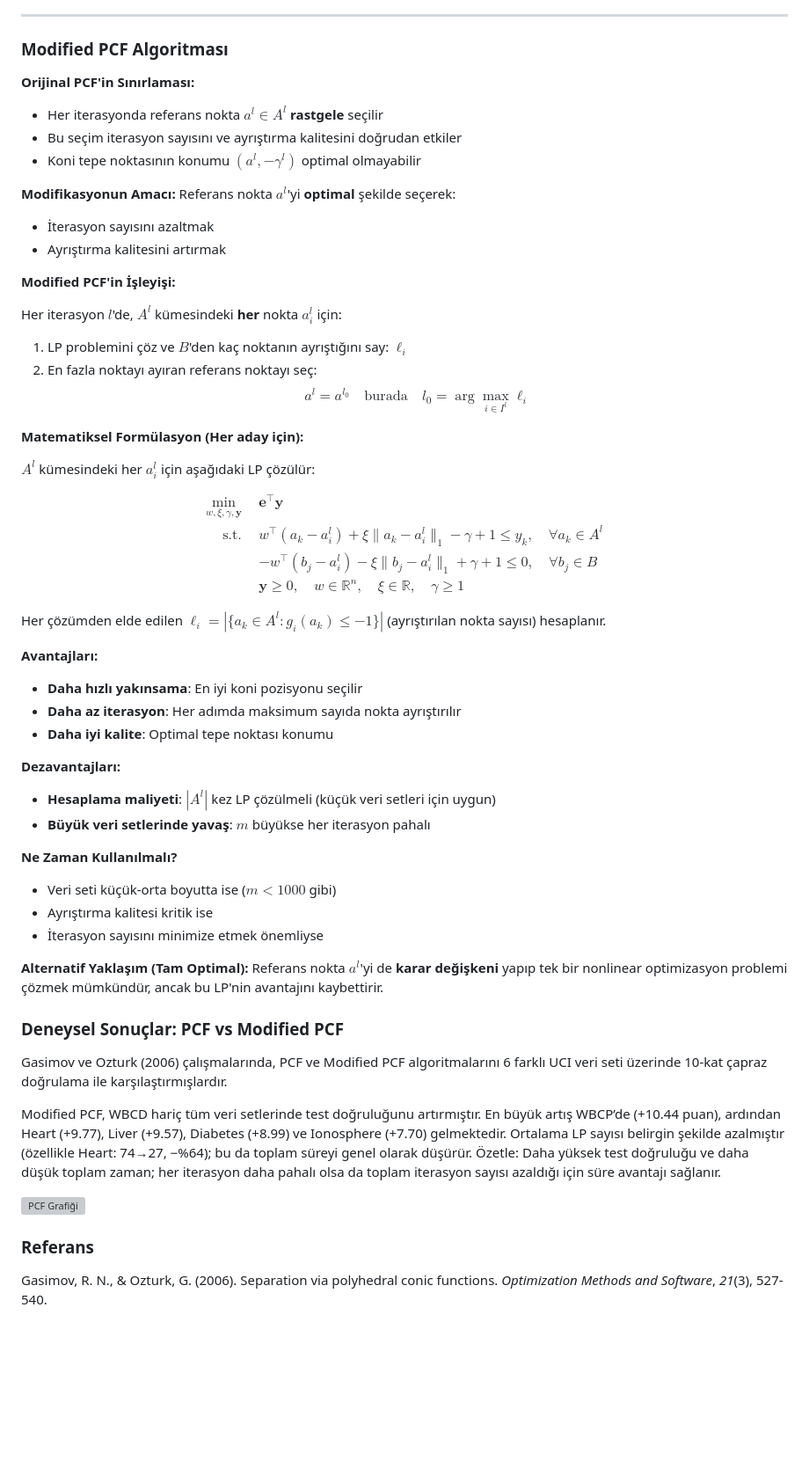
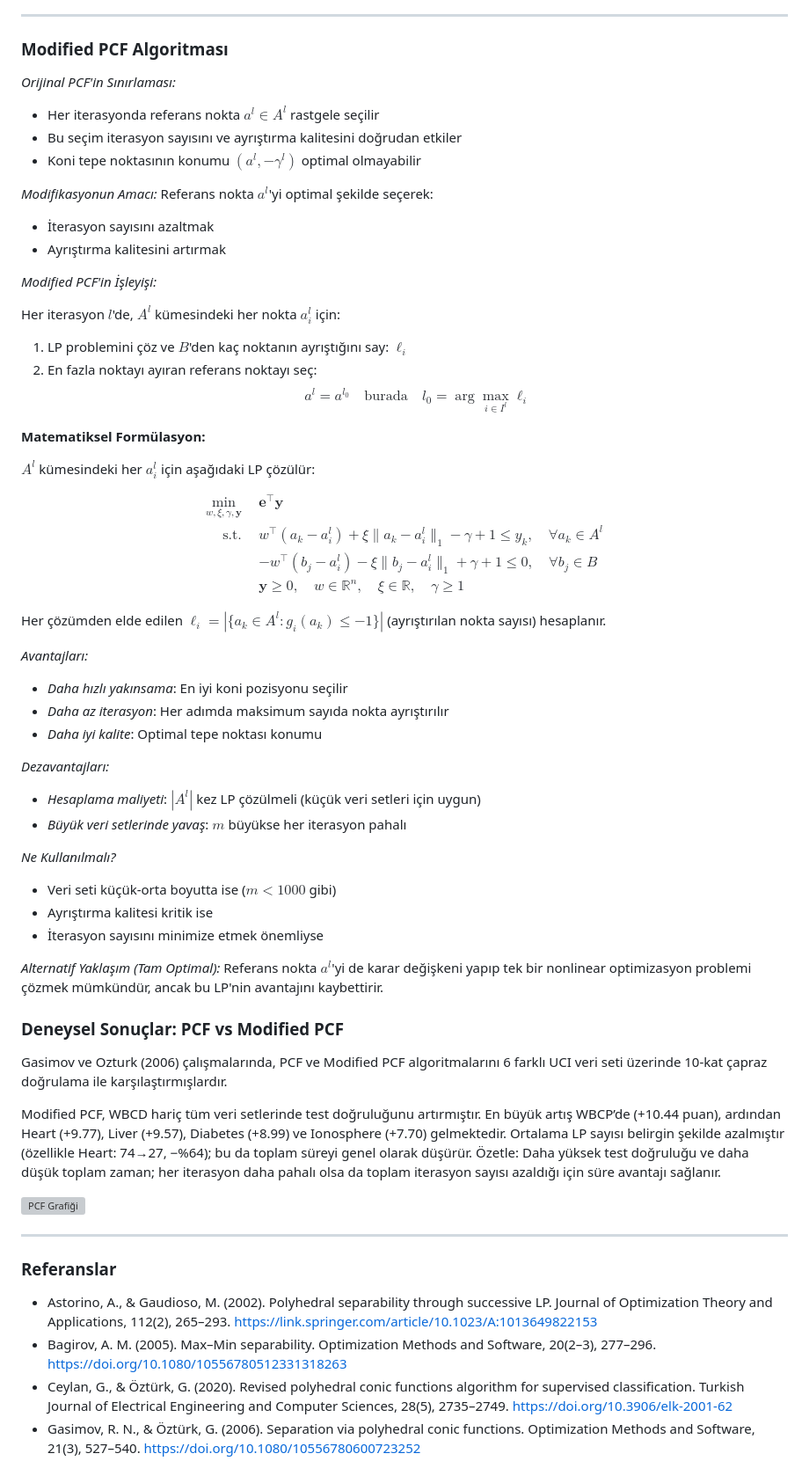
Before and after one commit to ugurdar/enm612, a Markdown page: separability_loss_formulations.md, the part around the change printed below. Shown: that part at 88% size. GitHub-like rendering; blank space fills up the shorter version; grey boxes are pictures that could not be loaded.

```diff
--- a/separability_loss_formulations.md
+++ b/separability_loss_formulations.md
@@ -159,19 +159,19 @@ $$
 
 ### Modified PCF Algoritması
 
-**Orijinal PCF'in Sınırlaması:**
-- Her iterasyonda referans nokta $a^l \in A^l$ **rastgele** seçilir
+*Orijinal PCF'in Sınırlaması:*
+- Her iterasyonda referans nokta $a^l \in A^l$ rastgele seçilir
 - Bu seçim iterasyon sayısını ve ayrıştırma kalitesini doğrudan etkiler
 - Koni tepe noktasının konumu $(a^l, -\gamma^l)$ optimal olmayabilir
 
-**Modifikasyonun Amacı:**
-Referans nokta $a^l$'yi **optimal** şekilde seçerek:
+*Modifikasyonun Amacı:*
+Referans nokta $a^l$'yi optimal şekilde seçerek:
 - İterasyon sayısını azaltmak
 - Ayrıştırma kalitesini artırmak
 
-**Modified PCF'in İşleyişi:**
+*Modified PCF'in İşleyişi:*
 
-Her iterasyon $l$'de, $A^l$ kümesindeki **her** nokta $a_i^l$ için:
+Her iterasyon $l$'de, $A^l$ kümesindeki her nokta $a_i^l$ için:
 
 1. LP problemini çöz ve $B$'den kaç noktanın ayrıştığını say: $\ell_i$
 2. En fazla noktayı ayıran referans noktayı seç:
@@ -179,7 +179,7 @@ Her iterasyon $l$'de, $A^l$ kümesindeki **her** nokta $a_i^l$ için:
    a^l = a^{l_0} \quad \text{burada} \quad l_0 = \arg\max_{i \in I^l} \ell_i
    $$
 
-**Matematiksel Formülasyon (Her aday için):**
+**Matematiksel Formülasyon:**
 
 $A^l$ kümesindeki her $a_i^l$ için aşağıdaki LP çözülür:
 
@@ -194,22 +194,23 @@ $$
 
 Her çözümden elde edilen $\ell_i = |\{a_k \in A^l : g_i(a_k) \leq -1\}|$ (ayrıştırılan nokta sayısı) hesaplanır.
 
-**Avantajları:**
-- **Daha hızlı yakınsama**: En iyi koni pozisyonu seçilir
-- **Daha az iterasyon**: Her adımda maksimum sayıda nokta ayrıştırılır
-- **Daha iyi kalite**: Optimal tepe noktası konumu
+*Avantajları:*
+- *Daha hızlı yakınsama*: En iyi koni pozisyonu seçilir
+- *Daha az iterasyon*: Her adımda maksimum sayıda nokta ayrıştırılır
+- *Daha iyi kalite*: Optimal tepe noktası konumu
 
-**Dezavantajları:**
-- **Hesaplama maliyeti**: $|A^l|$ kez LP çözülmeli (küçük veri setleri için uygun)
-- **Büyük veri setlerinde yavaş**: $m$ büyükse her iterasyon pahalı
+*Dezavantajları:*
+- *Hesaplama maliyeti*: $|A^l|$ kez LP çözülmeli (küçük veri setleri için uygun)
+- *Büyük veri setlerinde yavaş*: $m$ büyükse her iterasyon pahalı
 
-**Ne Zaman Kullanılmalı?**
+*Ne Kullanılmalı?*
 - Veri seti küçük-orta boyutta ise ($m < 1000$ gibi)
 - Ayrıştırma kalitesi kritik ise
 - İterasyon sayısını minimize etmek önemliyse
 
-**Alternatif Yaklaşım (Tam Optimal):**
-Referans nokta $a^l$'yi de **karar değişkeni** yapıp tek bir nonlinear optimizasyon problemi çözmek mümkündür, ancak bu LP'nin avantajını kaybettirir.
+*Alternatif Yaklaşım (Tam Optimal):*
+Referans nokta $a^l$'yi de karar değişkeni yapıp tek bir nonlinear optimizasyon problemi çözmek mümkündür, ancak bu LP'nin avantajını kaybettirir.
+
 
 
 ### Deneysel Sonuçlar: PCF vs Modified PCF
@@ -224,6 +225,11 @@ Ortalama LP sayısı belirgin şekilde azalmıştır (özellikle Heart: 74→27,
 ![PCF Grafiği](pcf_3d_multiview.png)
 
 
-### Referans
+---
 
-Gasimov, R. N., & Ozturk, G. (2006). Separation via polyhedral conic functions. *Optimization Methods and Software*, *21*(3), 527-540.
+### Referanslar
+
+- Astorino, A., & Gaudioso, M. (2002). Polyhedral separability through successive LP. Journal of Optimization Theory and Applications, 112(2), 265–293. https://link.springer.com/article/10.1023/A:1013649822153
+- Bagirov, A. M. (2005). Max–Min separability. Optimization Methods and Software, 20(2–3), 277–296. https://doi.org/10.1080/10556780512331318263
+- Ceylan, G., & Öztürk, G. (2020). Revised polyhedral conic functions algorithm for supervised classification. Turkish Journal of Electrical Engineering and Computer Sciences, 28(5), 2735–2749. https://doi.org/10.3906/elk-2001-62
+- Gasimov, R. N., & Öztürk, G. (2006). Separation via polyhedral conic functions. Optimization Methods and Software, 21(3), 527–540. https://doi.org/10.1080/10556780600723252
```
Also changed, not shown: other parts of separability_loss_formulations.md (+4 -4 lines), rlp_iris_experiment1.png (added), rlp_iris_experiment2.png (added), 13 other files.
